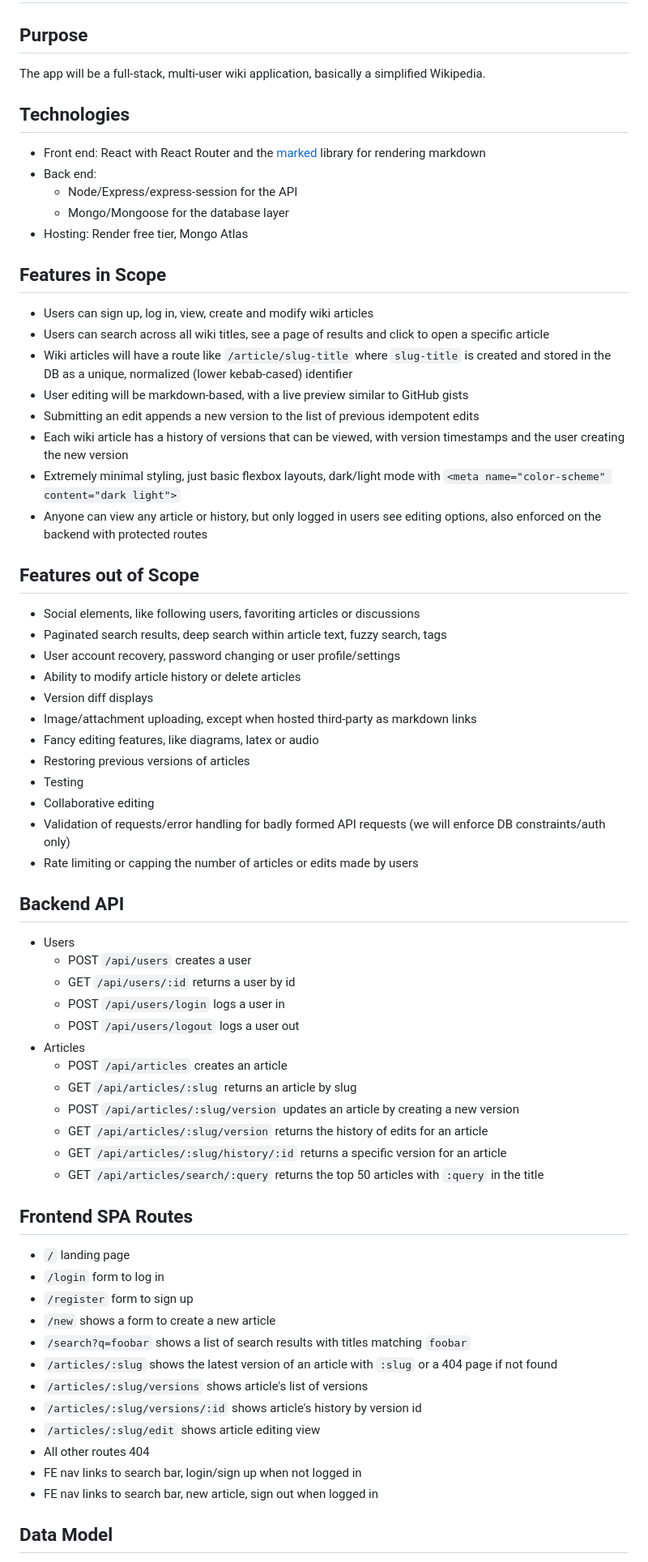
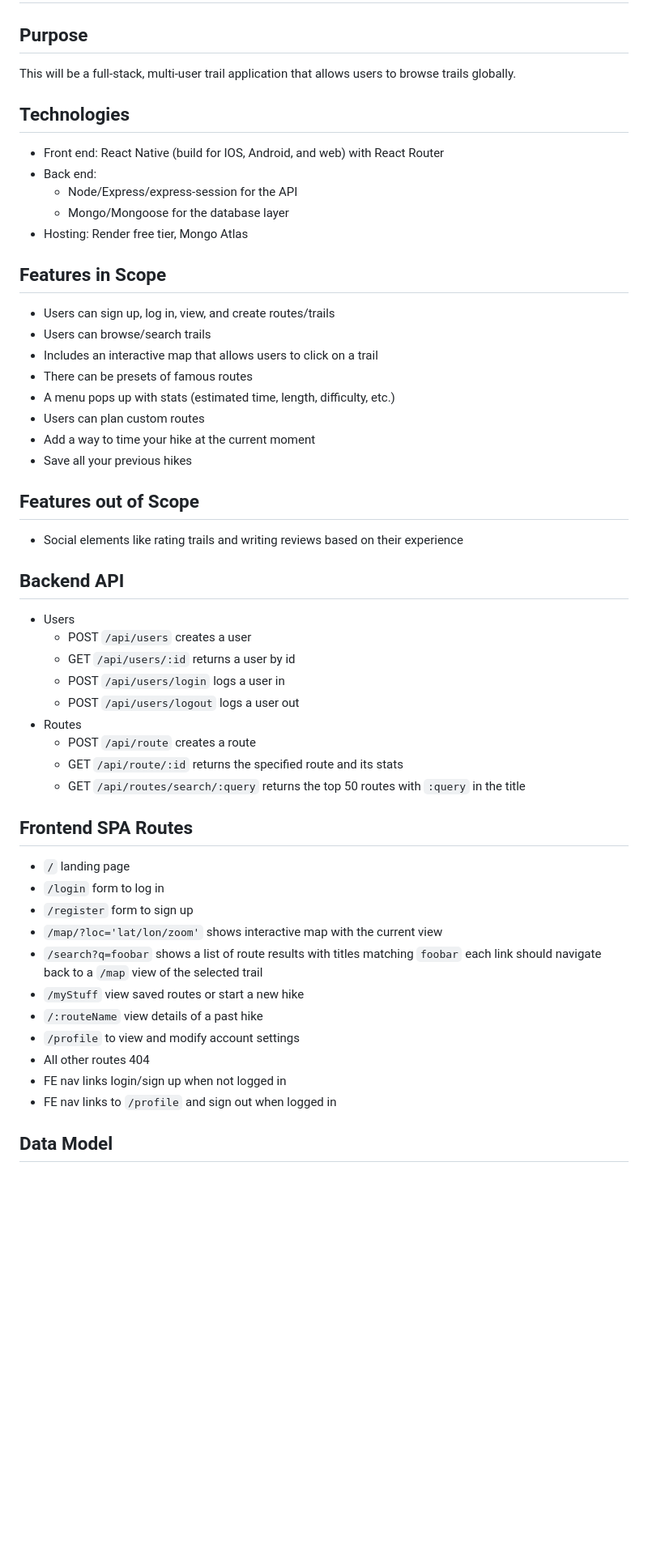
Before and after one commit to guichnicolas-collab/SurelyTrail, a Markdown page: software-design.md, the part around one of its changes. Shown at 81% size. Rendered like a GitHub page; blank space fills up the shorter version.

```diff
--- a/software-design.md
+++ b/software-design.md
@@ -2,11 +2,11 @@
 
 ## Purpose
 
-The app will be a full-stack, multi-user wiki application, basically a simplified Wikipedia.
+This will be a full-stack, multi-user trail application that allows users to browse trails globally.
 
 ## Technologies
 
-- Front end: React with React Router and the [marked](https://www.npmjs.com/package/marked) library for rendering markdown
+- Front end: React Native (build for IOS, Android, and web) with React Router
 - Back end:
   - Node/Express/express-session for the API
   - Mongo/Mongoose for the database layer
@@ -14,29 +14,18 @@ The app will be a full-stack, multi-user wiki application, basically a simplifie
 
 ## Features in Scope
 
-- Users can sign up, log in, view, create and modify wiki articles
-- Users can search across all wiki titles, see a page of results and click to open a specific article
-- Wiki articles will have a route like `/article/slug-title` where `slug-title` is created and stored in the DB as a unique, normalized (lower kebab-cased) identifier
-- User editing will be markdown-based, with a live preview similar to GitHub gists
-- Submitting an edit appends a new version to the list of previous idempotent edits
-- Each wiki article has a history of versions that can be viewed, with version timestamps and the user creating the new version
-- Extremely minimal styling, just basic flexbox layouts, dark/light mode with `<meta name="color-scheme" content="dark light">`
-- Anyone can view any article or history, but only logged in users see editing options, also enforced on the backend with protected routes
+- Users can sign up, log in, view, and create routes/trails
+- Users can browse/search trails
+- Includes an interactive map that allows users to click on a trail
+- There can be presets of famous routes
+- A menu pops up with stats (estimated time, length, difficulty, etc.)
+- Users can plan custom routes
+- Add a way to time your hike at the current moment
+- Save all your previous hikes
 
 ## Features out of Scope
 
-- Social elements, like following users, favoriting articles or discussions
-- Paginated search results, deep search within article text, fuzzy search, tags
-- User account recovery, password changing or user profile/settings
-- Ability to modify article history or delete articles
-- Version diff displays
-- Image/attachment uploading, except when hosted third-party as markdown links
-- Fancy editing features, like diagrams, latex or audio
-- Restoring previous versions of articles
-- Testing
-- Collaborative editing
-- Validation of requests/error handling for badly formed API requests (we will enforce DB constraints/auth only)
-- Rate limiting or capping the number of articles or edits made by users
+- Social elements like rating trails and writing reviews based on their experience
 
 ## Backend API
 
@@ -45,28 +34,24 @@ The app will be a full-stack, multi-user wiki application, basically a simplifie
   - GET `/api/users/:id` returns a user by id
   - POST `/api/users/login` logs a user in
   - POST `/api/users/logout` logs a user out
-- Articles
-  - POST `/api/articles` creates an article
-  - GET `/api/articles/:slug` returns an article by slug
-  - POST `/api/articles/:slug/version` updates an article by creating a new version
-  - GET `/api/articles/:slug/version` returns the history of edits for an article
-  - GET `/api/articles/:slug/history/:id` returns a specific version for an article
-  - GET `/api/articles/search/:query` returns the top 50 articles with `:query` in the title
+- Routes
+  - POST `/api/route` creates a route
+  - GET `/api/route/:id` returns the specified route and its stats
+  - GET `/api/routes/search/:query` returns the top 50 routes with `:query` in the title
 
 ## Frontend SPA Routes
 
 - `/` landing page
 - `/login` form to log in
 - `/register` form to sign up
-- `/new` shows a form to create a new article
-- `/search?q=foobar` shows a list of search results with titles matching `foobar`
-- `/articles/:slug` shows the latest version of an article with `:slug` or a 404 page if not found
-- `/articles/:slug/versions` shows article's list of versions
-- `/articles/:slug/versions/:id` shows article's history by version id
-- `/articles/:slug/edit` shows article editing view
+- `/map/?loc='lat/lon/zoom'` shows interactive map with the current view
+- `/search?q=foobar` shows a list of route results with titles matching `foobar` each link should navigate back to a `/map` view of the selected trail
+- `/myStuff` view saved routes or start a new hike
+- `/:routeName` view details of a past hike
+- `/profile` to view and modify account settings
 - All other routes 404
-- FE nav links to search bar, login/sign up when not logged in
-- FE nav links to search bar, new article, sign out when logged in
+- FE nav links login/sign up when not logged in
+- FE nav links to `/profile` and sign out when logged in
 
 ## Data Model
 
```
Also changed, not shown: other parts of software-design.md (+29 -40 lines).
